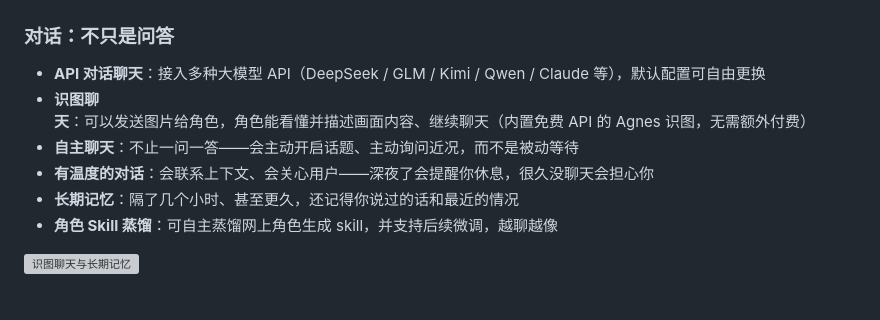
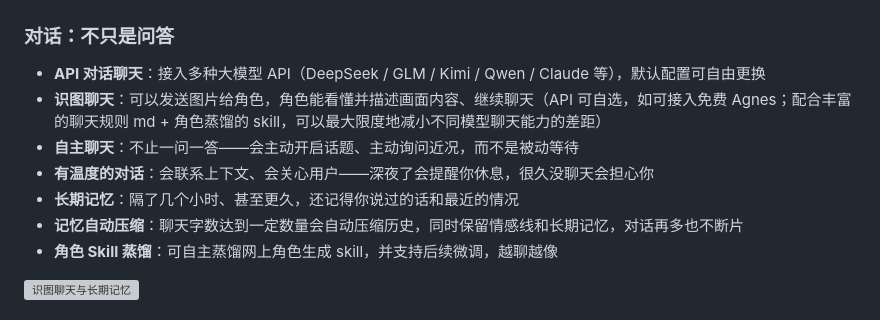
Before and after one commit to weihangan/iris, a Markdown page: README.md, the part around the change. GitHub-like rendering; grey boxes are pictures that could not be loaded.

Commit message:
Update image chat note and add auto memory compression feature

```diff
--- a/README.md
+++ b/README.md
@@ -15,10 +15,11 @@
 ### 对话：不只是问答
 
 - **API 对话聊天**：接入多种大模型 API（DeepSeek / GLM / Kimi / Qwen / Claude 等），默认配置可自由更换
-- **识图聊天**：可以发送图片给角色，角色能看懂并描述画面内容、继续聊天（内置免费 API 的 Agnes 识图，无需额外付费）
+- **识图聊天**：可以发送图片给角色，角色能看懂并描述画面内容、继续聊天（API 可自选，如可接入免费 Agnes；配合丰富的聊天规则 md + 角色蒸馏的 skill，可以最大限度地减小不同模型聊天能力的差距）
 - **自主聊天**：不止一问一答——会主动开启话题、主动询问近况，而不是被动等待
 - **有温度的对话**：会联系上下文、会关心用户——深夜了会提醒你休息，很久没聊天会担心你
 - **长期记忆**：隔了几个小时、甚至更久，还记得你说过的话和最近的情况
+- **记忆自动压缩**：聊天字数达到一定数量会自动压缩历史，同时保留情感线和长期记忆，对话再多也不断片
 - **角色 Skill 蒸馏**：可自主蒸馏网上角色生成 skill，并支持后续微调，越聊越像
 
 ![识图聊天与长期记忆](docs/screenshots/chat-image-recognition.png)
```
